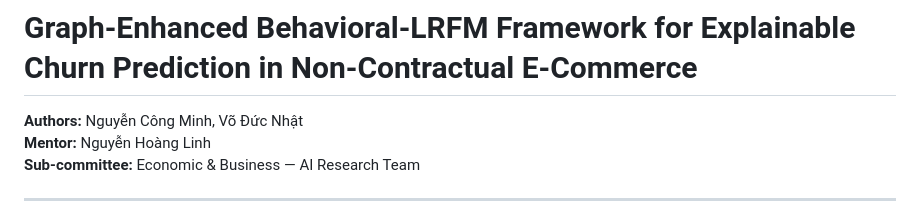
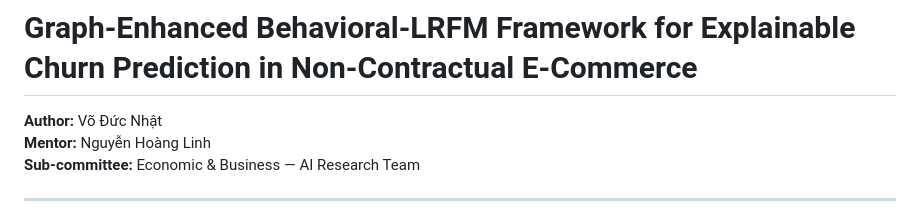
Before and after one commit to VoDucNhatku/graph-behavioral-lrfm-churn, a Markdown page: README.md, the part around the change. GitHub-like rendering.

Commit message:
Remove Nguyen Cong Minh from README author line

```diff
--- a/README.md
+++ b/README.md
@@ -1,6 +1,6 @@
 # Graph-Enhanced Behavioral-LRFM Framework for Explainable Churn Prediction in Non-Contractual E-Commerce
 
-**Authors:** Nguyễn Công Minh, Võ Đức Nhật
+**Author:** Võ Đức Nhật
 **Mentor:** Nguyễn Hoàng Linh
 **Sub-committee:** Economic & Business — AI Research Team
 
```
